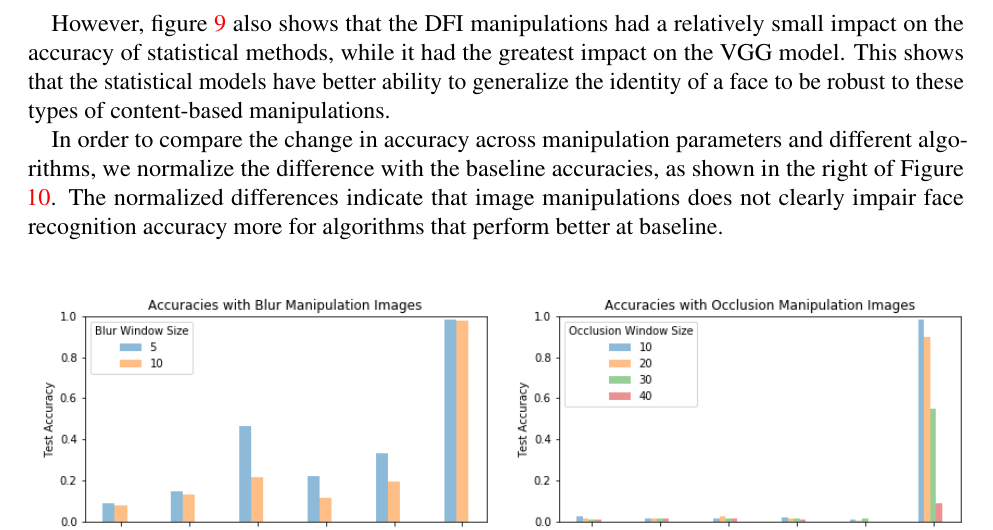
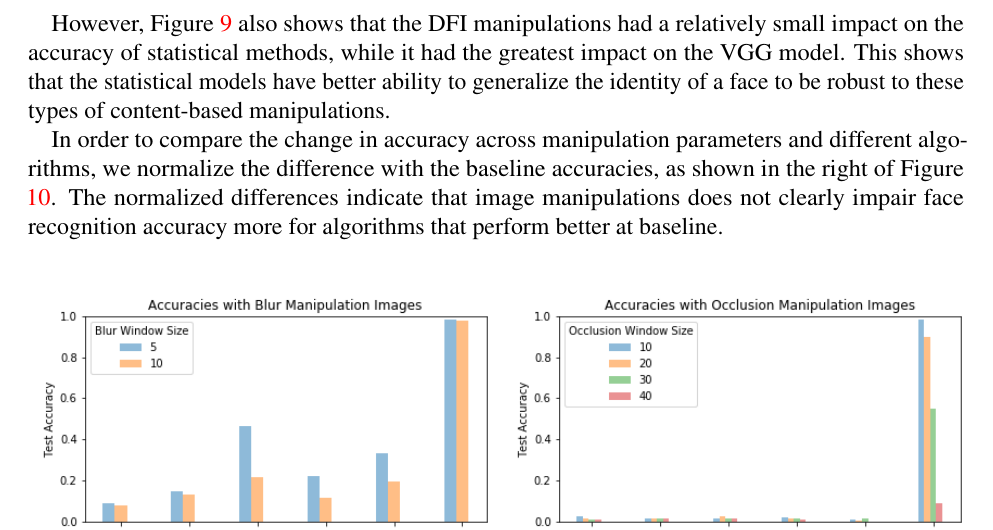
Before and after one commit to cchen23/COS429_final_project, a LaTeX document (written/written_report.tex): part of page 8 of 12, cut so that both start at the same text. Compiled offline with pdfLaTeX.

Commit message:
Capitalize something

```diff
--- a/written/written_report.tex
+++ b/written/written_report.tex
@@ -191,7 +191,7 @@ With manipulations, we find support for image manipulations equalizing face reco
 
 Figure \ref{fig:results_algorithms} shows the results split by algorithm in order to compare the effects of different manipulations. We observe that in 5 out of the 6 algorithms, accuracy drops severely after applying an occlusion manipulation. Only the VGG model is able to handle occlusions well, and it is able to maintain close to baseline accuracy for small occlusions.
 
-However, figure \ref{fig:results_algorithms} also shows that the DFI manipulations had a relatively small impact on the accuracy of statistical methods, while it had the greatest impact on the VGG model. This shows that the statistical models have better ability to generalize the identity of a face to be robust to these types of content-based manipulations.
+However, Figure \ref{fig:results_algorithms} also shows that the DFI manipulations had a relatively small impact on the accuracy of statistical methods, while it had the greatest impact on the VGG model. This shows that the statistical models have better ability to generalize the identity of a face to be robust to these types of content-based manipulations.
 
 In order to compare the change in accuracy across manipulation parameters and different algorithms, we normalize the difference with the baseline accuracies, as shown in the right of Figure \ref{fig:results_diff}. The normalized differences indicate that image manipulations does not clearly impair face recognition accuracy more for algorithms that perform better at baseline.
 
```
